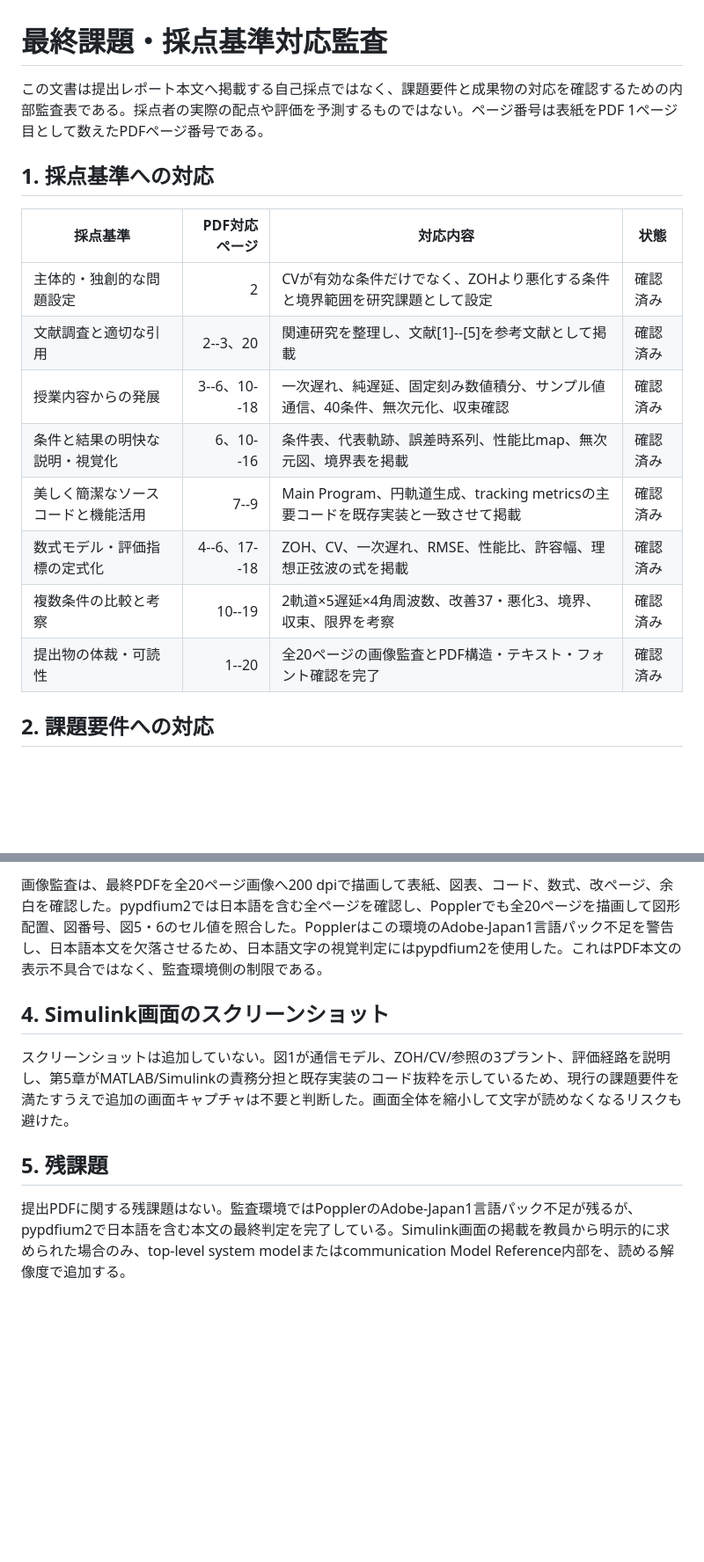
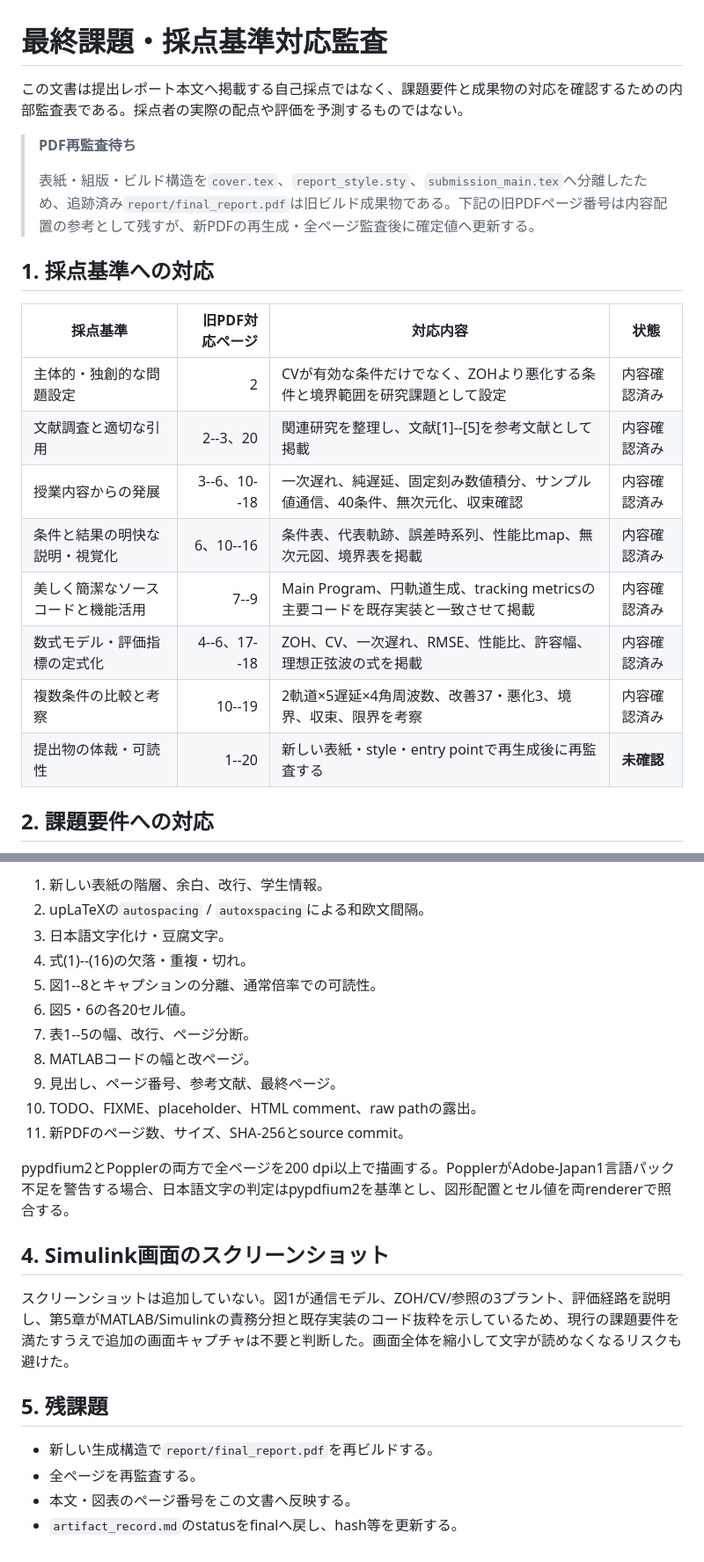
Before and after one commit to Xpotato1024/teleop-delay-study, a Markdown page: report/audit/grading_coverage.md, 2 parts joined by grey strips. Shown at 88% size. Rendered like a GitHub page; blank space fills up the shorter version.

```diff
--- a/report/audit/grading_coverage.md
+++ b/report/audit/grading_coverage.md
@@ -1,19 +1,23 @@
 # 最終課題・採点基準対応監査
 
-この文書は提出レポート本文へ掲載する自己採点ではなく、課題要件と成果物の対応を確認するための内部監査表である。採点者の実際の配点や評価を予測するものではない。ページ番号は表紙をPDF 1ページ目として数えたPDFページ番号である。
+この文書は提出レポート本文へ掲載する自己採点ではなく、課題要件と成果物の対応を確認するための内部監査表である。採点者の実際の配点や評価を予測するものではない。
+
+> **PDF再監査待ち**
+>
+> 表紙・組版・ビルド構造を`cover.tex`、`report_style.sty`、`submission_main.tex`へ分離したため、追跡済み`report/final_report.pdf`は旧ビルド成果物である。下記の旧PDFページ番号は内容配置の参考として残すが、新PDFの再生成・全ページ監査後に確定値へ更新する。
 
 ## 1. 採点基準への対応
 
-| 採点基準 | PDF対応ページ | 対応内容 | 状態 |
+| 採点基準 | 旧PDF対応ページ | 対応内容 | 状態 |
 |---|---:|---|---|
-| 主体的・独創的な問題設定 | 2 | CVが有効な条件だけでなく、ZOHより悪化する条件と境界範囲を研究課題として設定 | 確認済み |
-| 文献調査と適切な引用 | 2--3、20 | 関連研究を整理し、文献[1]--[5]を参考文献として掲載 | 確認済み |
-| 授業内容からの発展 | 3--6、10--18 | 一次遅れ、純遅延、固定刻み数値積分、サンプル値通信、40条件、無次元化、収束確認 | 確認済み |
-| 条件と結果の明快な説明・視覚化 | 6、10--16 | 条件表、代表軌跡、誤差時系列、性能比map、無次元図、境界表を掲載 | 確認済み |
-| 美しく簡潔なソースコードと機能活用 | 7--9 | Main Program、円軌道生成、tracking metricsの主要コードを既存実装と一致させて掲載 | 確認済み |
-| 数式モデル・評価指標の定式化 | 4--6、17--18 | ZOH、CV、一次遅れ、RMSE、性能比、許容幅、理想正弦波の式を掲載 | 確認済み |
-| 複数条件の比較と考察 | 10--19 | 2軌道×5遅延×4角周波数、改善37・悪化3、境界、収束、限界を考察 | 確認済み |
-| 提出物の体裁・可読性 | 1--20 | 全20ページの画像監査とPDF構造・テキスト・フォント確認を完了 | 確認済み |
+| 主体的・独創的な問題設定 | 2 | CVが有効な条件だけでなく、ZOHより悪化する条件と境界範囲を研究課題として設定 | 内容確認済み |
+| 文献調査と適切な引用 | 2--3、20 | 関連研究を整理し、文献[1]--[5]を参考文献として掲載 | 内容確認済み |
+| 授業内容からの発展 | 3--6、10--18 | 一次遅れ、純遅延、固定刻み数値積分、サンプル値通信、40条件、無次元化、収束確認 | 内容確認済み |
+| 条件と結果の明快な説明・視覚化 | 6、10--16 | 条件表、代表軌跡、誤差時系列、性能比map、無次元図、境界表を掲載 | 内容確認済み |
+| 美しく簡潔なソースコードと機能活用 | 7--9 | Main Program、円軌道生成、tracking metricsの主要コードを既存実装と一致させて掲載 | 内容確認済み |
+| 数式モデル・評価指標の定式化 | 4--6、17--18 | ZOH、CV、一次遅れ、RMSE、性能比、許容幅、理想正弦波の式を掲載 | 内容確認済み |
+| 複数条件の比較と考察 | 10--19 | 2軌道×5遅延×4角周波数、改善37・悪化3、境界、収束、限界を考察 | 内容確認済み |
+| 提出物の体裁・可読性 | 1--20 | 新しい表紙・style・entry pointで再生成後に再監査する | **未確認** |
 
 ## 2. 課題要件への対応
 
@@ -69,5 +45,17 @@
 
-画像監査は、最終PDFを全20ページ画像へ200 dpiで描画して表紙、図表、コード、数式、改ページ、余白を確認した。pypdfium2では日本語を含む全ページを確認し、Popplerでも全20ページを描画して図形配置、図番号、図5・6のセル値を照合した。Popplerはこの環境のAdobe-Japan1言語パック不足を警告し、日本語本文を欠落させるため、日本語文字の視覚判定にはpypdfium2を使用した。これはPDF本文の表示不具合ではなく、監査環境側の制限である。
+1. 新しい表紙の階層、余白、改行、学生情報。
+2. upLaTeXの`autospacing` / `autoxspacing`による和欧文間隔。
+3. 日本語文字化け・豆腐文字。
+4. 式(1)--(16)の欠落・重複・切れ。
+5. 図1--8とキャプションの分離、通常倍率での可読性。
+6. 図5・6の各20セル値。
+7. 表1--5の幅、改行、ページ分断。
+8. MATLABコードの幅と改ページ。
+9. 見出し、ページ番号、参考文献、最終ページ。
+10. TODO、FIXME、placeholder、HTML comment、raw pathの露出。
+11. 新PDFのページ数、サイズ、SHA-256とsource commit。
+
+pypdfium2とPopplerの両方で全ページを200 dpi以上で描画する。PopplerがAdobe-Japan1言語パック不足を警告する場合、日本語文字の判定はpypdfium2を基準とし、図形配置とセル値を両rendererで照合する。
 
 ## 4. Simulink画面のスクリーンショット
 
@@ -75,4 +63,7 @@
 
 ## 5. 残課題
 
-提出PDFに関する残課題はない。監査環境ではPopplerのAdobe-Japan1言語パック不足が残るが、pypdfium2で日本語を含む本文の最終判定を完了している。Simulink画面の掲載を教員から明示的に求められた場合のみ、top-level system modelまたはcommunication Model Reference内部を、読める解像度で追加する。
+- 新しい生成構造で`report/final_report.pdf`を再ビルドする。
+- 全ページを再監査する。
+- 本文・図表のページ番号をこの文書へ反映する。
+- `artifact_record.md`のstatusをfinalへ戻し、hash等を更新する。
```
Also changed, not shown: other parts of report/audit/grading_coverage.md (+19 -47 lines).
